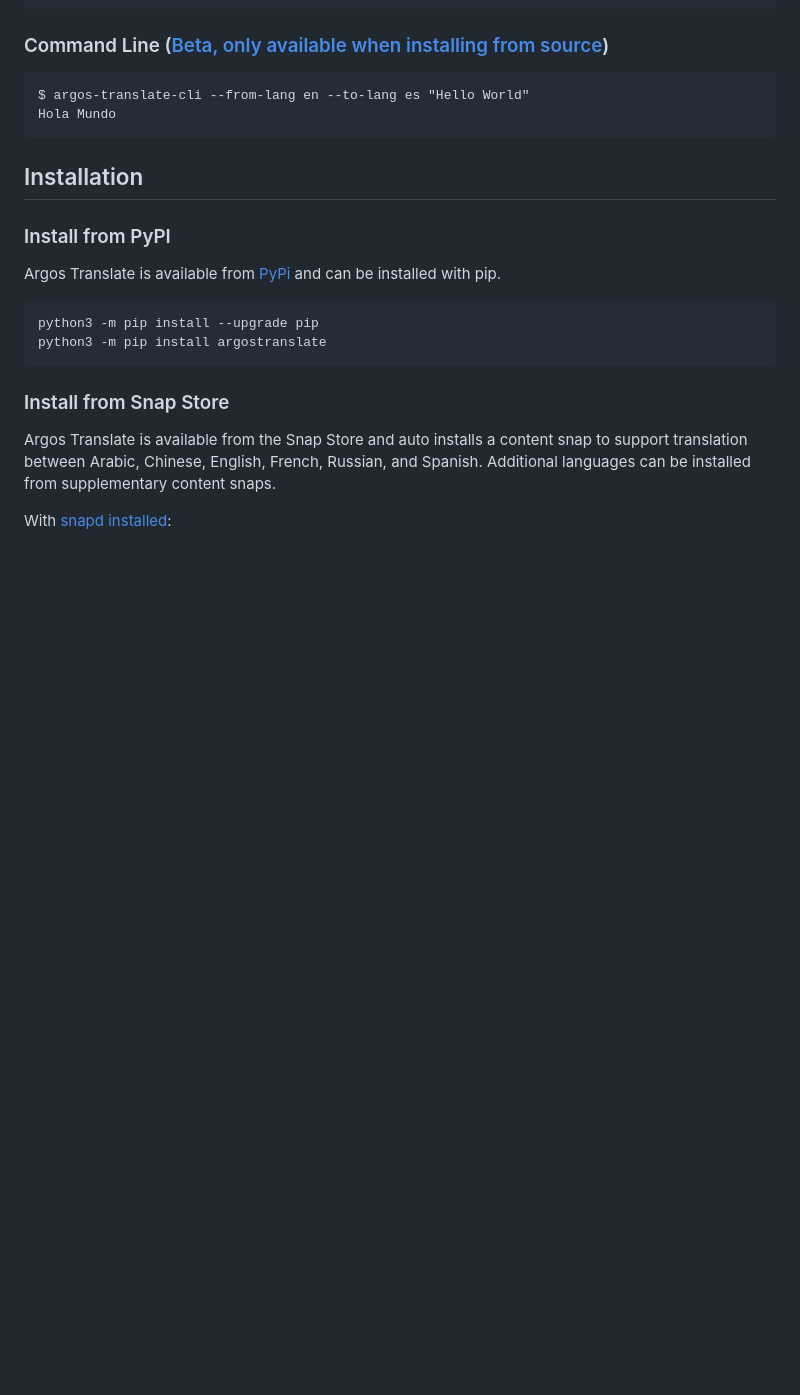
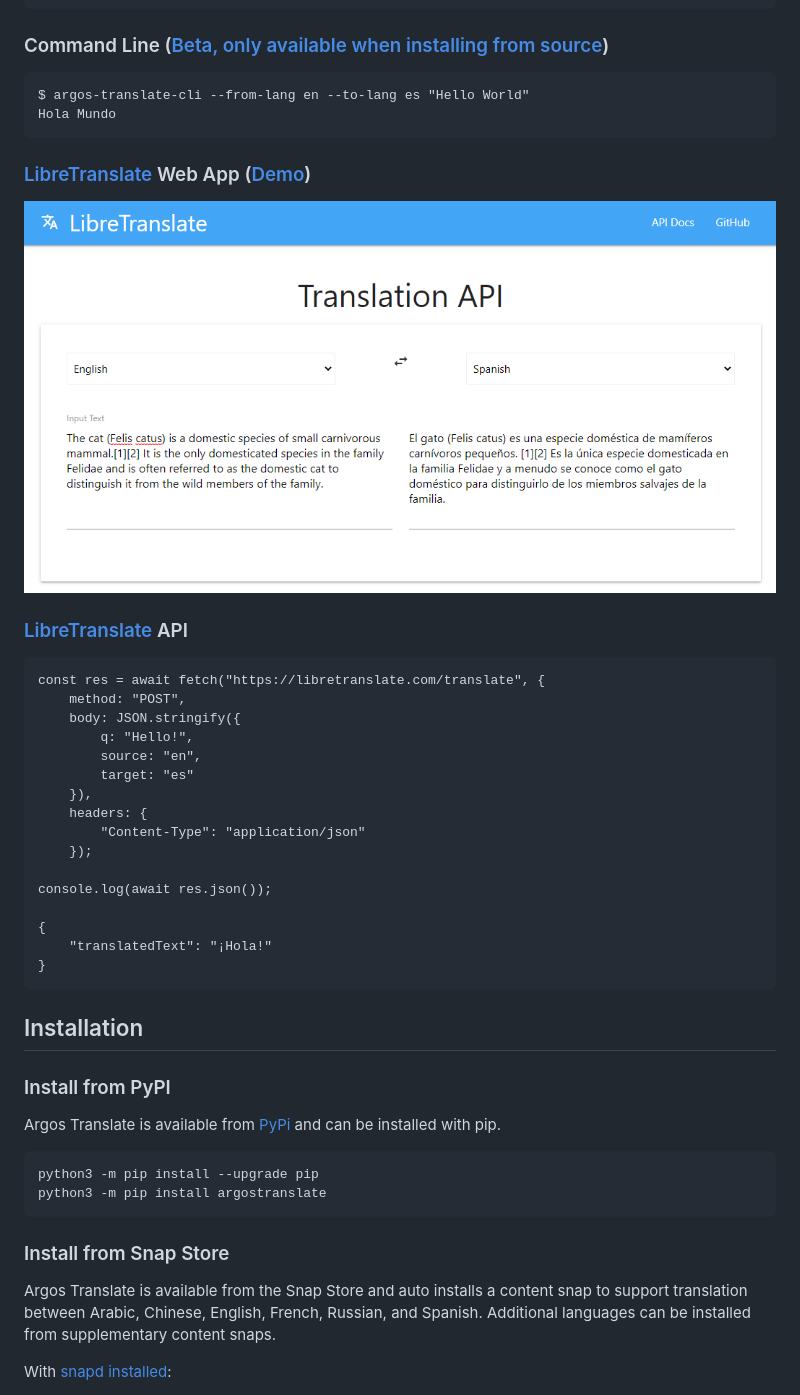
Before and after one commit to argosopentech/argos-translate, a Markdown page: README.md, the part around the change. Drawn GitHub-style; pictures changed too: img/WebAppScreenshot.png (added); blank space fills up the shorter version.

Commit message:
Added links to LibreTranslate

````diff
--- a/README.md
+++ b/README.md
@@ -46,6 +46,30 @@ Currently, there are models available to translate between:
 $ argos-translate-cli --from-lang en --to-lang es "Hello World"
 Hola Mundo
 ```
+
+### [LibreTranslate](https://github.com/uav4geo/LibreTranslate) Web App ([Demo](https://libretranslate.com/))
+![Web App Screenshot](img/WebAppScreenshot.png)
+
+### [LibreTranslate](https://github.com/uav4geo/LibreTranslate) API
+```
+const res = await fetch("https://libretranslate.com/translate", {
+	method: "POST",
+	body: JSON.stringify({
+		q: "Hello!",
+		source: "en",
+		target: "es"
+	}),
+	headers: {
+		"Content-Type": "application/json"
+	});
+
+console.log(await res.json());
+
+{
+    "translatedText": "¡Hola!"
+}
+```
+
 
 ## Installation
 ### Install from PyPI
````
